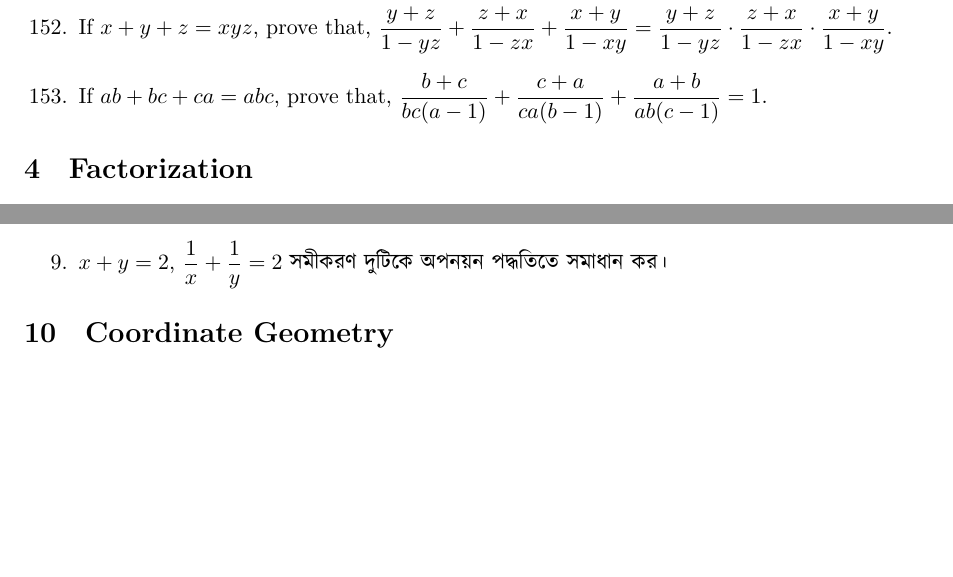
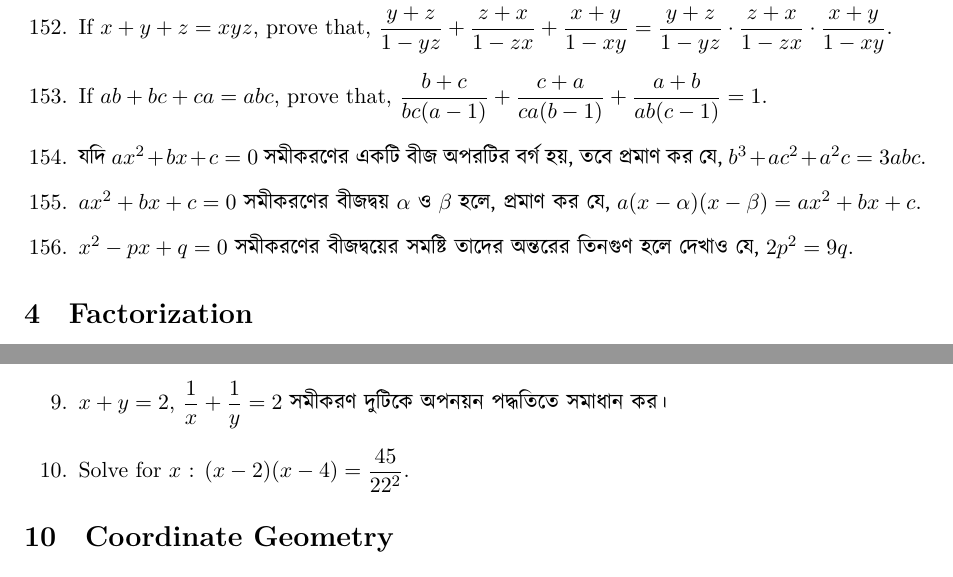
Before and after one commit to sakunisgithub/LaTeX, a LaTeX document (Problem Collection/Problem Collection.tex): two parts of pages 21 and 27 of 27 before the commit and two parts of pages 21 and 27 of 28 after it, joined at a grey line, cut so that both start at the same text, the shorter picture padded with empty space. Compiled offline with XeLaTeX.

Commit message:
added problems

```diff
--- a/Problem Collection/Problem Collection.tex
+++ b/Problem Collection/Problem Collection.tex
@@ -1250,6 +1250,15 @@ $ x = \dfrac{\sqrt{ab(a+b+c)(a+b-c)}}{a+b} $.
 
 %153
 	\item If $ab+bc+ca = abc$, prove that, $\dfrac{b+c}{bc(a-1)} + \dfrac{c+a}{ca(b-1)} + \dfrac{a+b}{ab(c-1)} = 1$.
+
+%154
+	\item \textbengali{যদি} $ax^2 + bx + c = 0$ \textbengali{সমীকরণের একটি বীজ অপরটির বর্গ হয়, তবে প্রমাণ কর যে,} $b^3 + ac^2 + a^2 c = 3abc$.
+
+%155
+	\item $ax^2 + bx + c = 0$ \textbengali{সমীকরণের বীজদ্বয়} $\alpha$ \textbengali{ও} $\beta$ \textbengali{হলে, প্রমাণ কর যে,} $a(x-\alpha) (x-\beta) = ax^2 + bx + c$.
+
+%156
+	\item $x^2 - px + q = 0$ \textbengali{সমীকরণের বীজদ্বয়ের সমষ্টি তাদের অন্তরের তিনগুণ হলে দেখাও যে,} $2p^2 = 9q$.
 \end{enumerate}
 
 
@@ -1720,6 +1732,9 @@ $ x = \dfrac{\sqrt{ab(a+b+c)(a+b-c)}}{a+b} $.
 %09
 	\item $x + y = 2$, $ \dfrac{1}{x} + \dfrac{1}{y} = 2$ \textbengali{সমীকরণ দুটিকে অপনয়ন পদ্ধতিতে সমাধান কর।}
 
+%10
+	\item Solve for $x$ : $(x-2)(x-4) = \dfrac{45}{22^2}$.
+
 \end{enumerate}
 
 
```
Also changed, not shown: Problem Collection/Problem Collection.pdf, Problem Collection/Problem Collection.tex (3 more changed lines), 5 other files.
